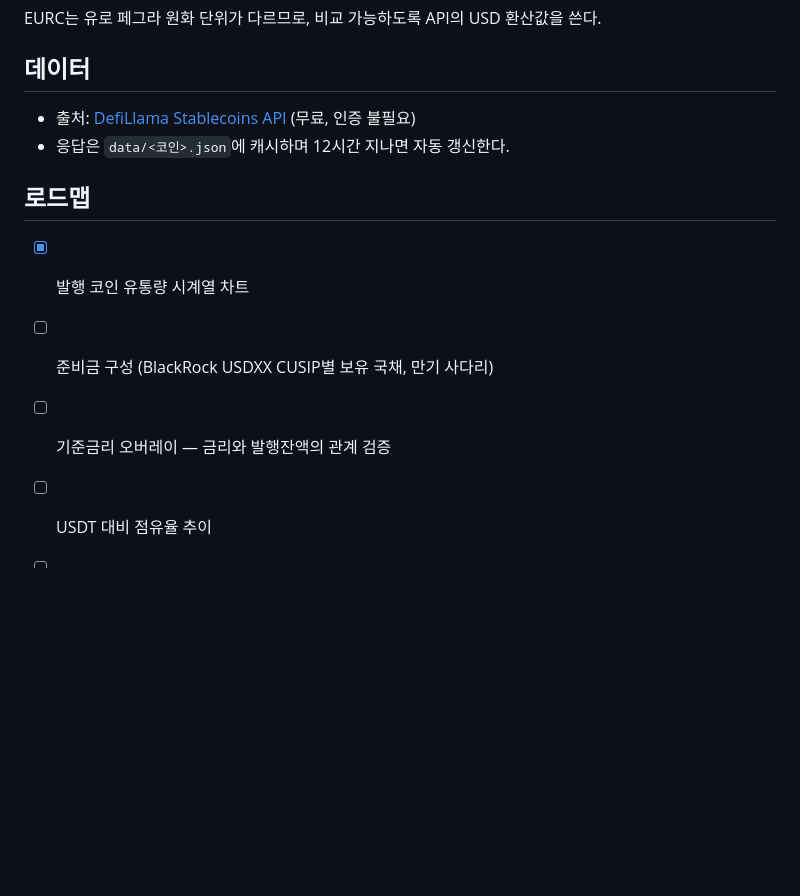
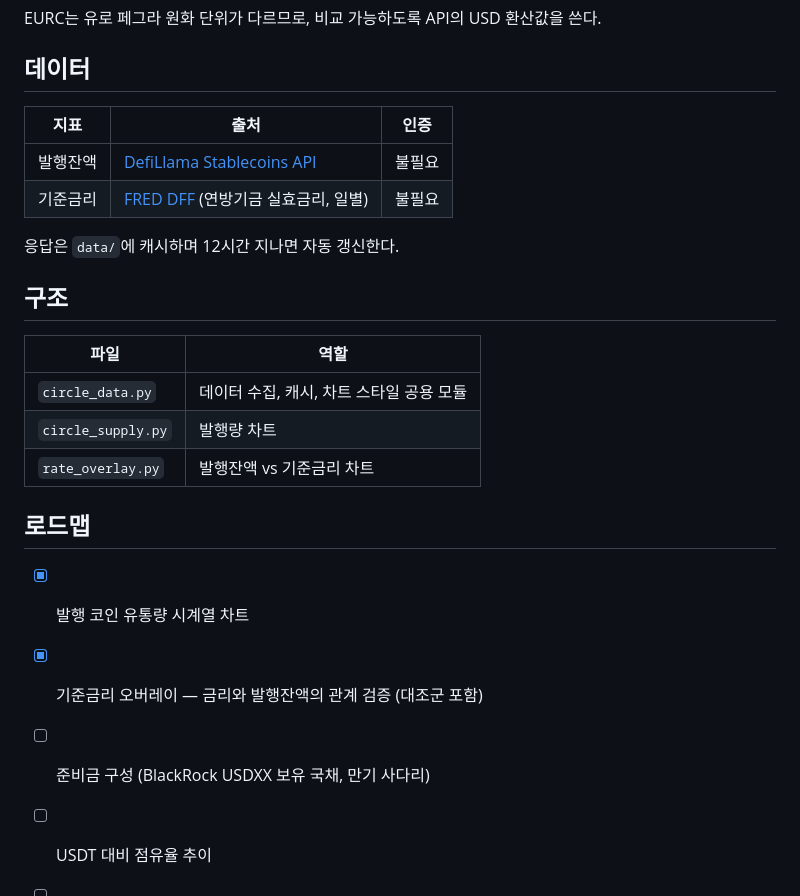
Before and after one commit to gwonyongjin94-ui/Circle-Revenue-structure, a Markdown page: README.md, the part around one of its changes. GitHub-like rendering; blank space fills up the shorter version.

```diff
--- a/README.md
+++ b/README.md
@@ -68,13 +120,25 @@ EURC는 유로 페그라 원화 단위가 다르므로, 비교 가능하도록 A
 
 ## 데이터
 
-- 출처: [DefiLlama Stablecoins API](https://defillama.com/stablecoins) (무료, 인증 불필요)
-- 응답은 `data/<코인>.json`에 캐시하며 12시간 지나면 자동 갱신한다.
+| 지표 | 출처 | 인증 |
+|---|---|---|
+| 발행잔액 | [DefiLlama Stablecoins API](https://defillama.com/stablecoins) | 불필요 |
+| 기준금리 | [FRED DFF](https://fred.stlouisfed.org/series/DFF) (연방기금 실효금리, 일별) | 불필요 |
+
+응답은 `data/`에 캐시하며 12시간 지나면 자동 갱신한다.
+
+## 구조
+
+| 파일 | 역할 |
+|---|---|
+| `circle_data.py` | 데이터 수집, 캐시, 차트 스타일 공용 모듈 |
+| `circle_supply.py` | 발행량 차트 |
+| `rate_overlay.py` | 발행잔액 vs 기준금리 차트 |
 
 ## 로드맵
 
 - [x] 발행 코인 유통량 시계열 차트
-- [ ] 준비금 구성 (BlackRock USDXX CUSIP별 보유 국채, 만기 사다리)
-- [ ] 기준금리 오버레이 — 금리와 발행잔액의 관계 검증
+- [x] 기준금리 오버레이 — 금리와 발행잔액의 관계 검증 (대조군 포함)
+- [ ] 준비금 구성 (BlackRock USDXX 보유 국채, 만기 사다리)
 - [ ] USDT 대비 점유율 추이
 - [ ] 준비금 운용수익 추정 모델
```
Also changed, not shown: other parts of README.md (+52 -0 lines), assets/supply_vs_rate.png (added), assets/supply_vs_rate_placebo.png (added), 3 other files.
